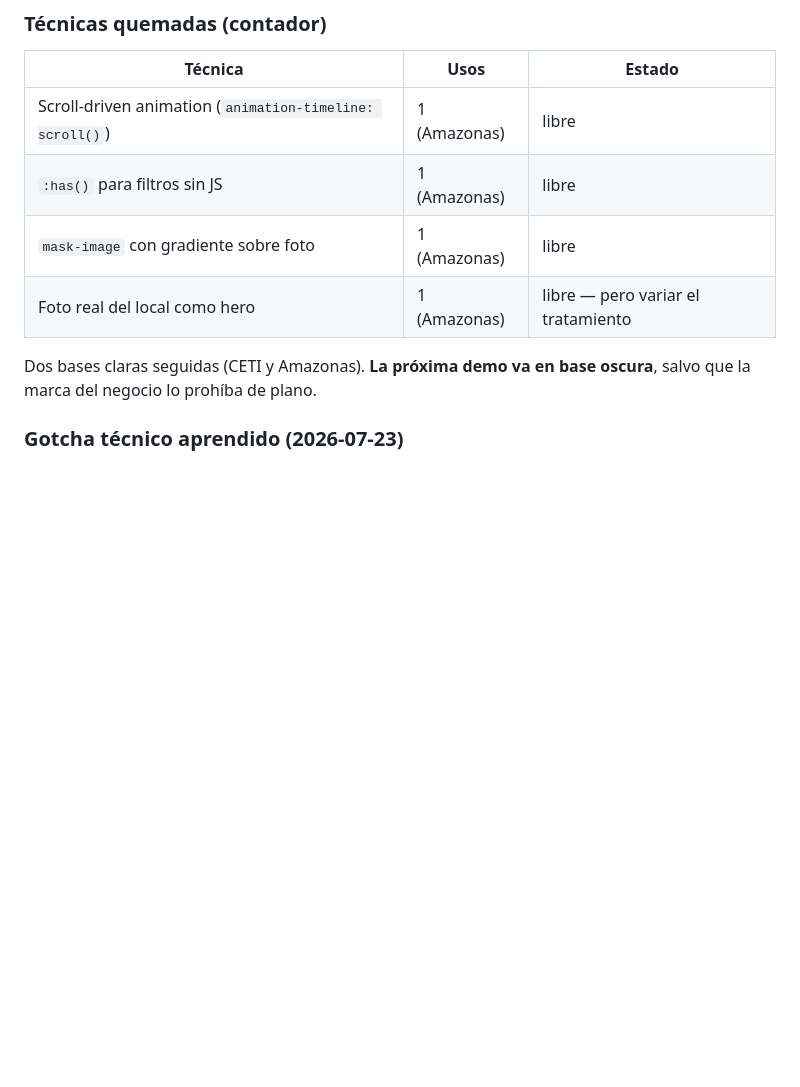
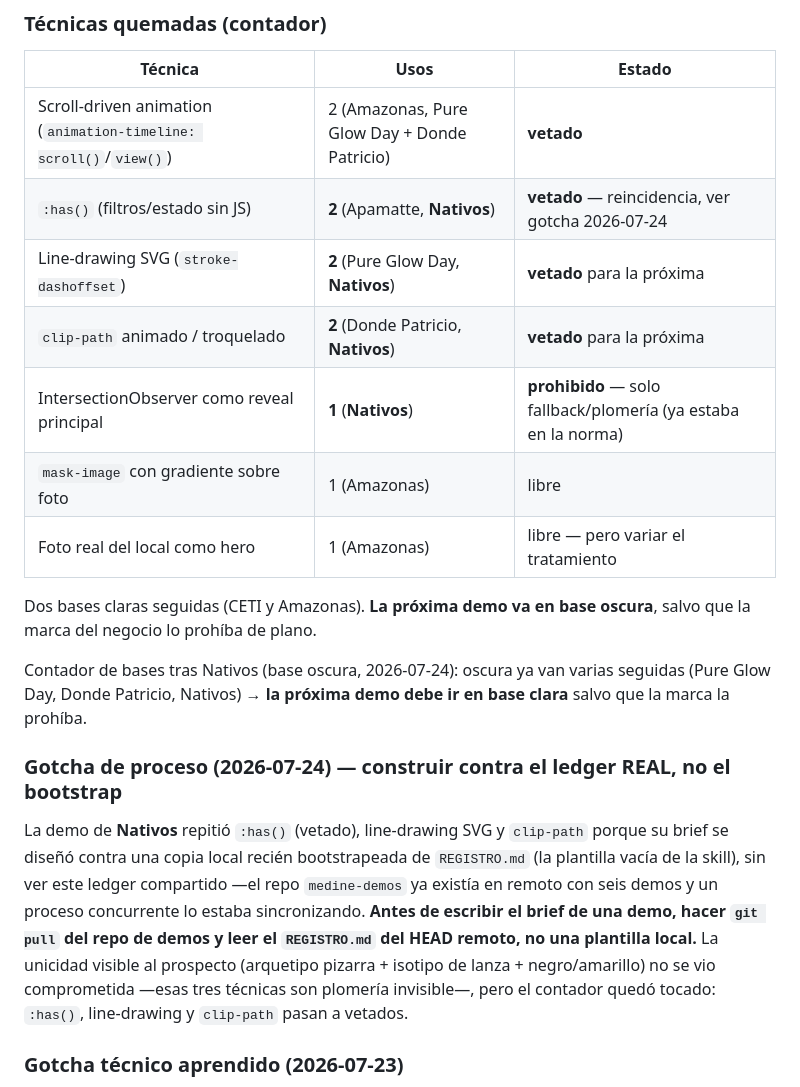
Before and after one commit to edithbalbouze/medine-demos, a Markdown page: REGISTRO.md, the part around one of its changes. Drawn GitHub-style; blank space fills up the shorter version.

Commit message:
docs(registro): fila real de Nativos CrossFit + contadores de técnica
Corrige la fila retroactiva de nativoscf (era verde/base-clara/bandas/sin firma;
la demo real es negro+amarillo, base oscura, arquetipo pizarra con line-drawing
del isotipo de lanza). Actualiza contadores: :has(), line-drawing SVG y clip-path
pasan a vetados; nota de proceso para construir contra el ledger remoto.

Co-Authored-By: Claude Opus 4.8 <noreply@anthropic.com>

```diff
--- a/REGISTRO.md
+++ b/REGISTRO.md
@@ -90,13 +90,32 @@ Base: `https://edithbalbouze.github.io/medine-demos/<slug>/`
 
 | Técnica | Usos | Estado |
 |---|---|---|
-| Scroll-driven animation (`animation-timeline: scroll()`) | 1 (Amazonas) | libre |
-| `:has()` para filtros sin JS | 1 (Amazonas) | libre |
+| Scroll-driven animation (`animation-timeline: scroll()`/`view()`) | 2 (Amazonas, Pure Glow Day + Donde Patricio) | **vetado** |
+| `:has()` (filtros/estado sin JS) | **2** (Apamatte, **Nativos**) | **vetado** — reincidencia, ver gotcha 2026-07-24 |
+| Line-drawing SVG (`stroke-dashoffset`) | **2** (Pure Glow Day, **Nativos**) | **vetado** para la próxima |
+| `clip-path` animado / troquelado | **2** (Donde Patricio, **Nativos**) | **vetado** para la próxima |
+| IntersectionObserver como reveal principal | **1** (**Nativos**) | **prohibido** — solo fallback/plomería (ya estaba en la norma) |
 | `mask-image` con gradiente sobre foto | 1 (Amazonas) | libre |
 | Foto real del local como hero | 1 (Amazonas) | libre — pero variar el tratamiento |
 
 Dos bases claras seguidas (CETI y Amazonas). **La próxima demo va en base oscura**, salvo
 que la marca del negocio lo prohíba de plano.
+
+Contador de bases tras Nativos (base oscura, 2026-07-24): oscura ya van varias seguidas
+(Pure Glow Day, Donde Patricio, Nativos) → **la próxima demo debe ir en base clara** salvo
+que la marca la prohíba.
+
+### Gotcha de proceso (2026-07-24) — construir contra el ledger REAL, no el bootstrap
+
+La demo de **Nativos** repitió `:has()` (vetado), line-drawing SVG y `clip-path` porque su
+brief se diseñó contra una copia local recién bootstrapeada de `REGISTRO.md` (la plantilla
+vacía de la skill), sin ver este ledger compartido —el repo `medine-demos` ya existía en
+remoto con seis demos y un proceso concurrente lo estaba sincronizando. **Antes de escribir
+el brief de una demo, hacer `git pull` del repo de demos y leer el `REGISTRO.md` del HEAD
+remoto, no una plantilla local.** La unicidad visible al prospecto (arquetipo pizarra +
+isotipo de lanza + negro/amarillo) no se vio comprometida —esas tres técnicas son plomería
+invisible—, pero el contador quedó tocado: `:has()`, line-drawing y `clip-path` pasan a
+vetados.
 
 ### Gotcha técnico aprendido (2026-07-23)
 
```
Also changed, not shown: other parts of REGISTRO.md (+1 -1 lines).
